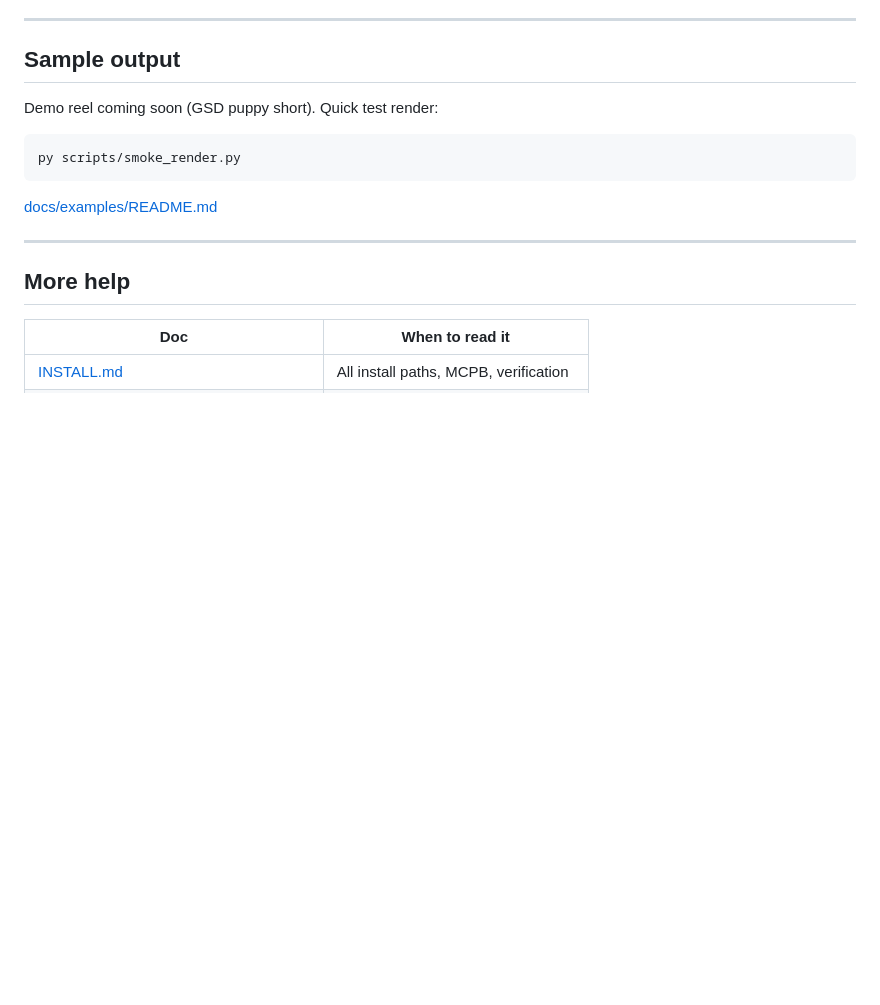
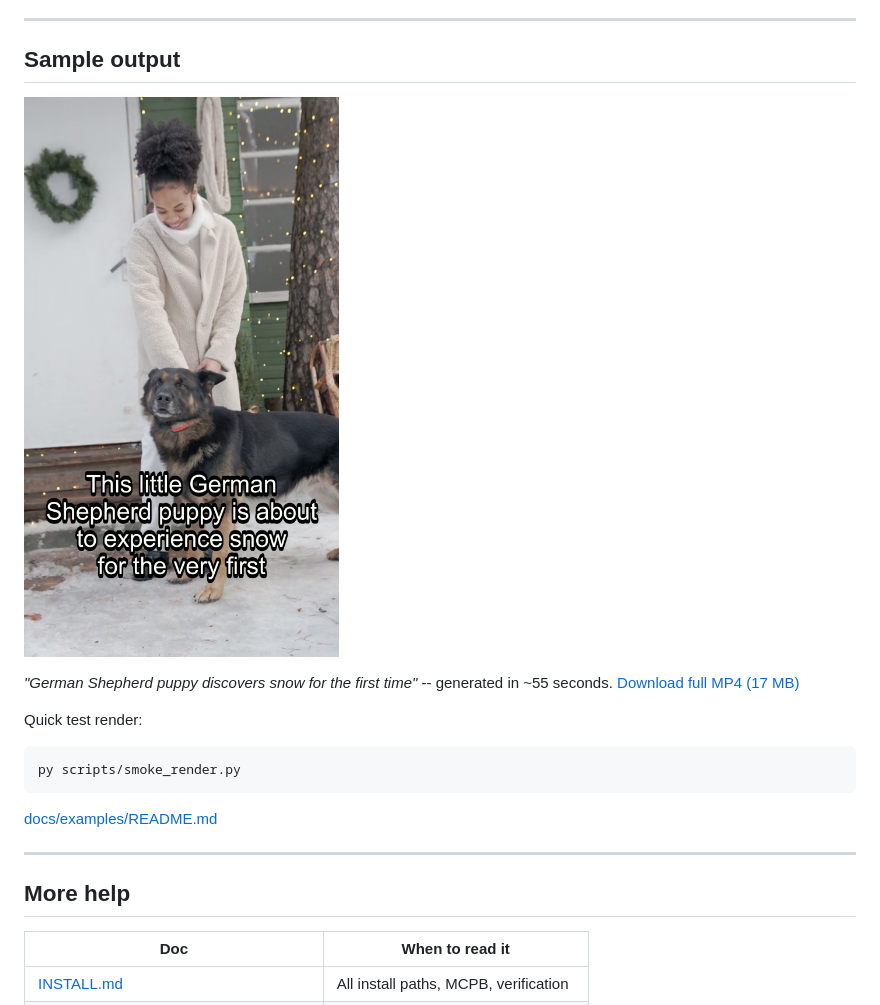
Before and after one commit to sandraschi/ittybittyvideos, a Markdown page: README.md, the part around the change. Rendered like a GitHub page; pictures changed too: docs/examples/gsd-puppy-poster.jpg (added); blank space fills up the shorter version.

Commit message:
feat(P0): GSD puppy demo + compose colorspace fix (format=yuv420p normalizes concat clips)

````diff
--- a/README.md
+++ b/README.md
@@ -130,7 +130,12 @@ Finished videos land in `./output/` and appear in **Depot**.
 
 ## Sample output
 
-Demo reel coming soon (GSD puppy short). Quick test render:
+![GSD puppy discovers snow](docs/examples/gsd-puppy-poster.jpg)
+
+*"German Shepherd puppy discovers snow for the first time"* -- generated in ~55 seconds.
+[Download full MP4 (17 MB)](https://github.com/sandraschi/ittybittyvideos/releases/download/v0.2.0/gsd-puppy-snow-demo.mp4)
+
+Quick test render:
 
 ```powershell
 py scripts/smoke_render.py
````
Also changed, not shown: 1 other file.
